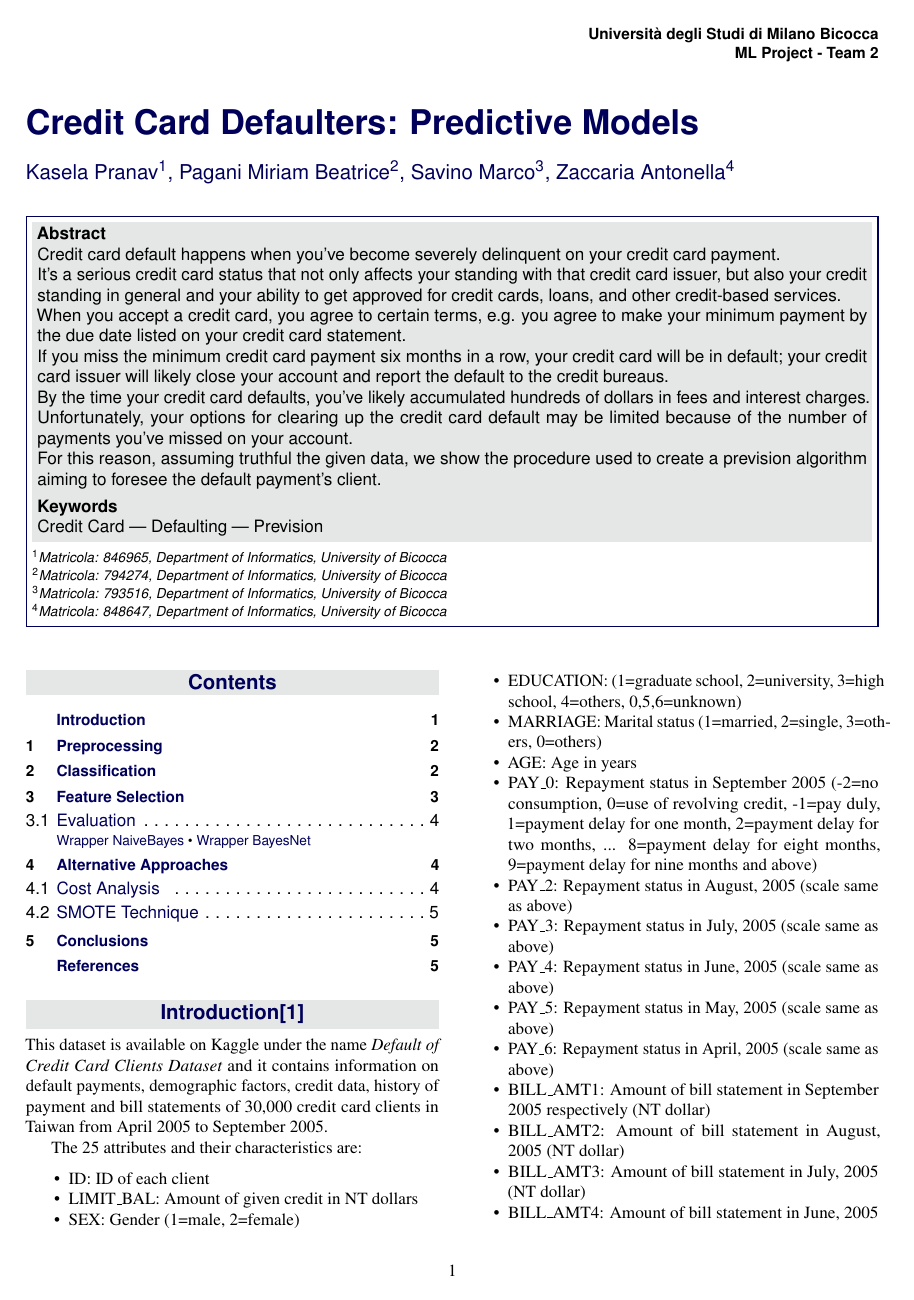
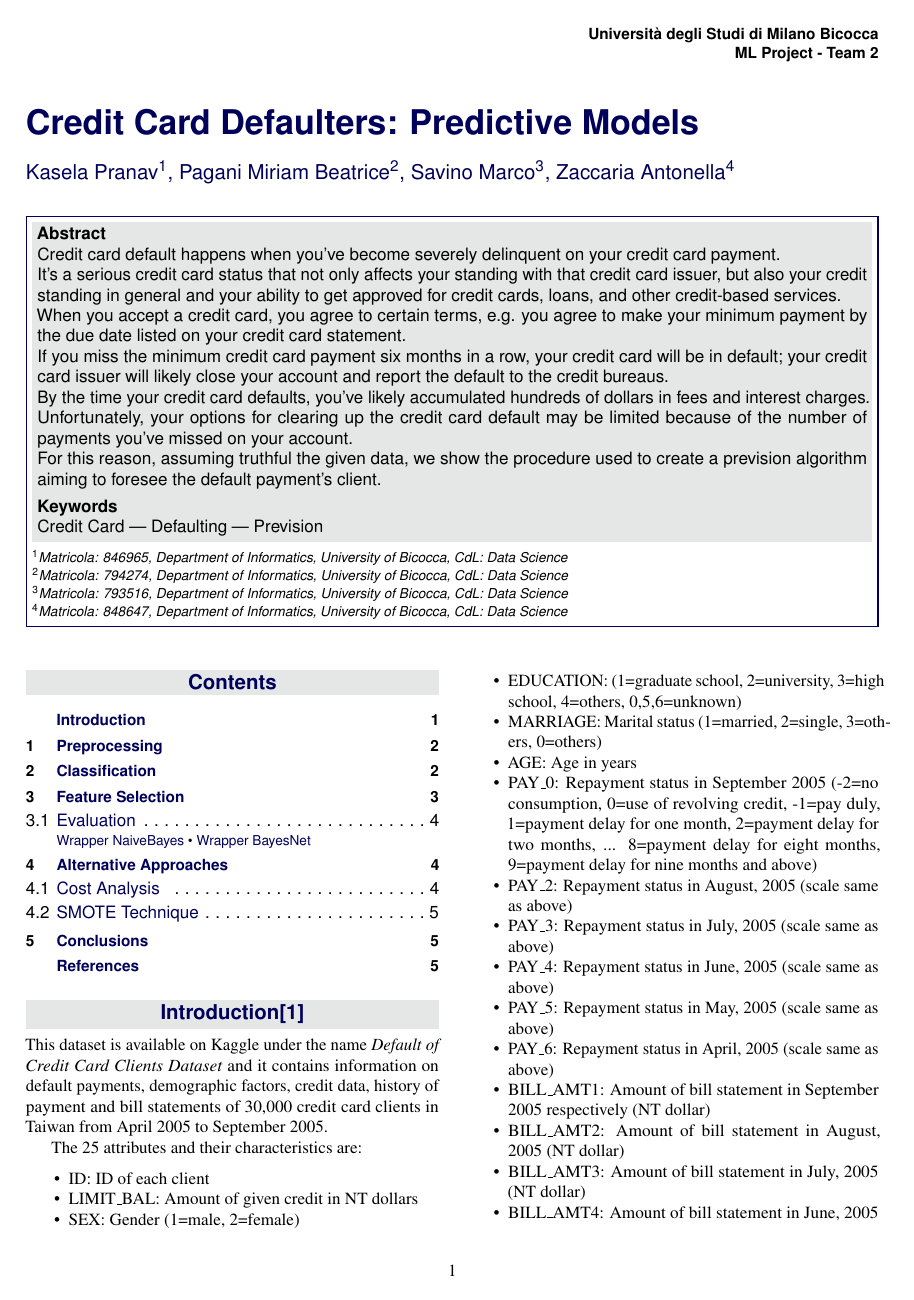
Before and after one commit to pkasela/Machine_Learning_Project, a LaTeX document (Team2.tex): page 1 of 6. Compiled offline with pdfLaTeX.

Commit message:
aggiunto CdL per ogni autore

```diff
--- a/Team2.tex
+++ b/Team2.tex
@@ -84,10 +84,10 @@
 
 \Authors{Kasela Pranav\textsuperscript{1}, Pagani Miriam Beatrice\textsuperscript{2}, Savino Marco\textsuperscript{3}, Zaccaria Antonella\textsuperscript{4}}
 
-\affiliation{\textsuperscript{1}\textit{Matricola: 846965, Department of Informatics, University of Bicocca}}
-\affiliation{\textsuperscript{2}\textit{Matricola: 794274, Department of Informatics, University of Bicocca}}
- \affiliation{\textsuperscript{3}\textit{Matricola: 793516, Department of Informatics, University of Bicocca}}
-\affiliation{\textsuperscript{4}\textit{Matricola: 848647, Department of Informatics, University of Bicocca}}
+\affiliation{\textsuperscript{1}\textit{Matricola: 846965, Department of Informatics, University of Bicocca, CdL: Data Science}}
+\affiliation{\textsuperscript{2}\textit{Matricola: 794274, Department of Informatics, University of Bicocca, CdL: Data Science}}
+ \affiliation{\textsuperscript{3}\textit{Matricola: 793516, Department of Informatics, University of Bicocca, CdL: Data Science}}
+\affiliation{\textsuperscript{4}\textit{Matricola: 848647, Department of Informatics, University of Bicocca, CdL: Data Science}}
 
 \Keywords{Credit Card --- Defaulting --- Prevision} % Keywords - if you don't want any simply remove all the text between the curly brackets
 \newcommand{\keywordname}{Keywords} % Defines the keywords heading name
```
Also changed, not shown: Team2.pdf.
